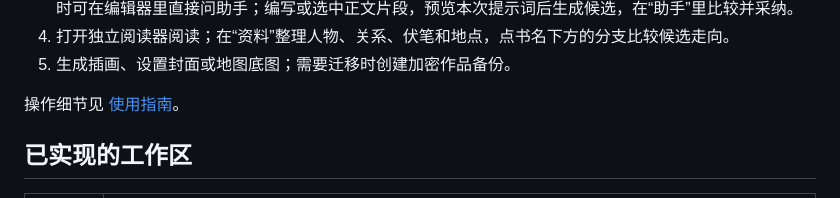
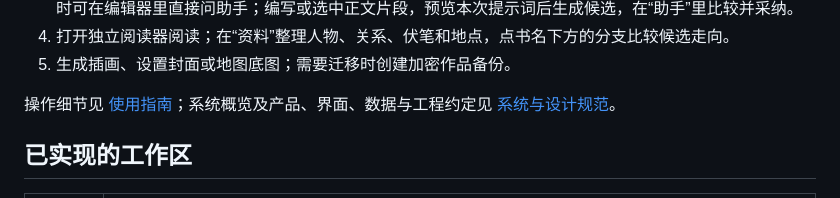
Before and after one commit to moonrailgun/sillydraft, a Markdown page: README.md, the part around the change. Rendered like a GitHub page.

Commit message:
docs(design): consolidate system guidelines

```diff
--- a/README.md
+++ b/README.md
@@ -24,7 +24,7 @@ flutter run -d macos
 4. 打开独立阅读器阅读；在“资料”整理人物、关系、伏笔和地点，点书名下方的分支比较候选走向。
 5. 生成插画、设置封面或地图底图；需要迁移时创建加密作品备份。
 
-操作细节见 [使用指南](docs/user-guide.md)。
+操作细节见 [使用指南](docs/user-guide.md)；系统概览及产品、界面、数据与工程约定见 [系统与设计规范](docs/design-guidelines.md)。
 
 ## 已实现的工作区
 
```
Also changed, not shown: AGENTS.md (+1 -0 lines), docs/design-guidelines.md (added, +224 -0 lines).
